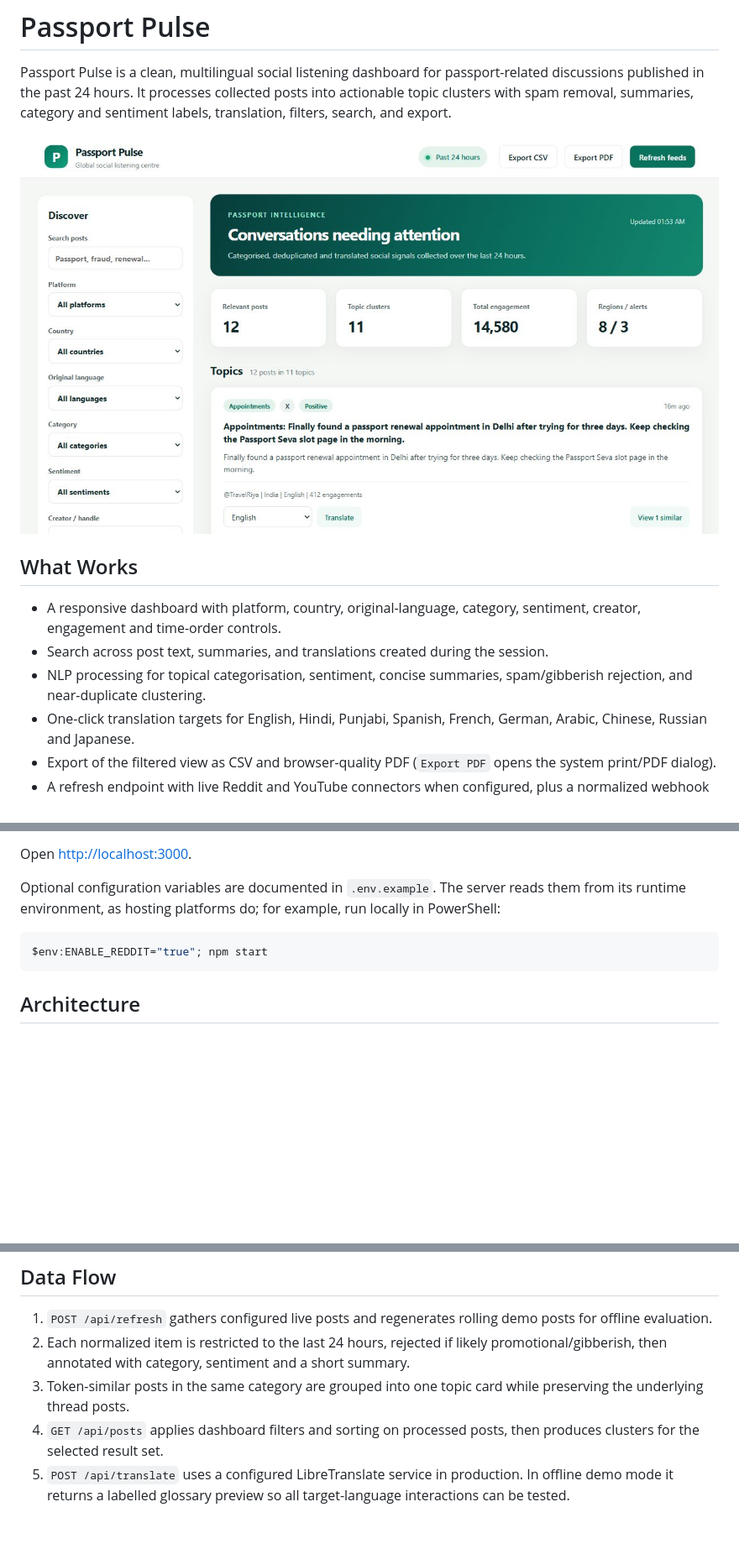
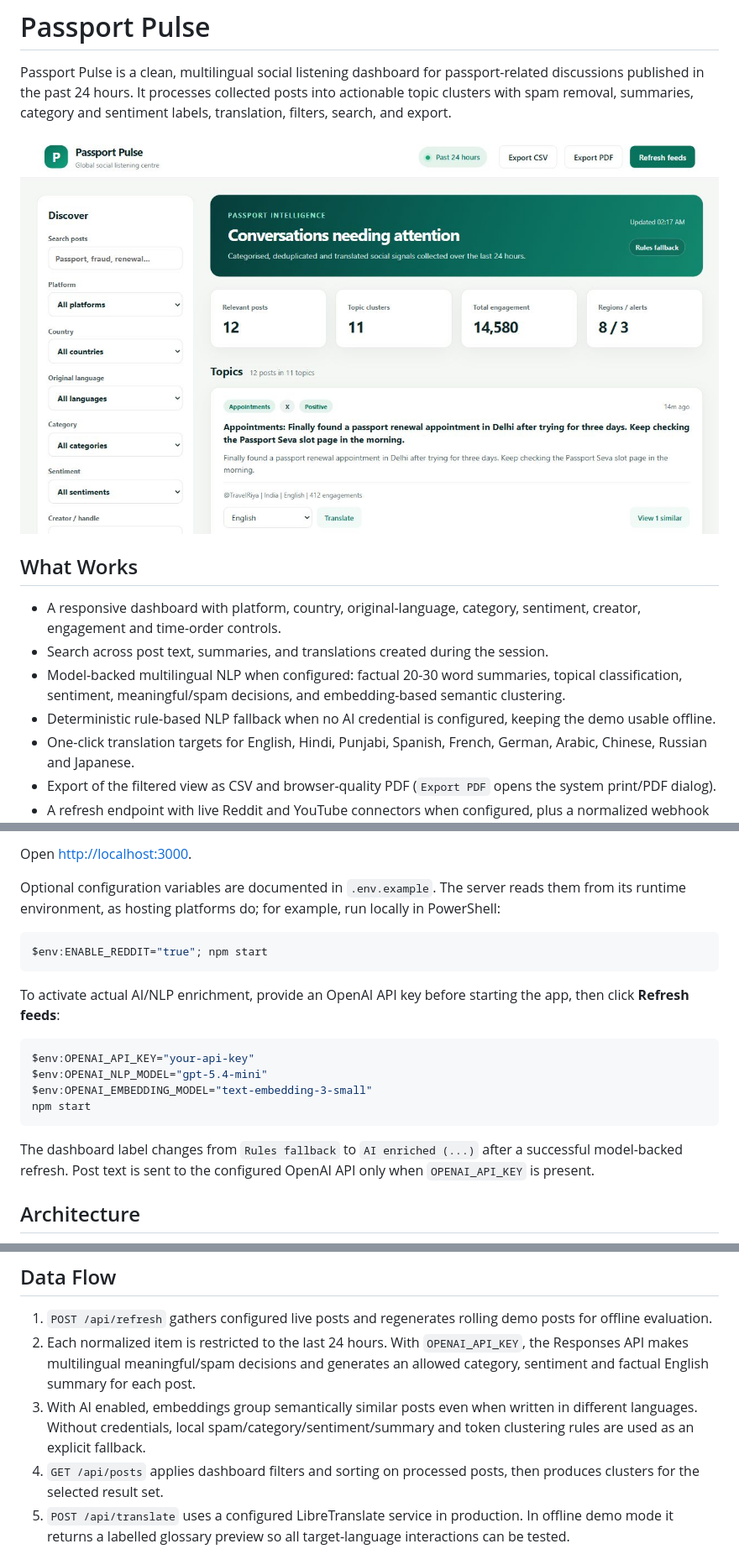
Before and after one commit to chirag0323/Social-Media-Scraper-Dashboard, a Markdown page: README.md, 3 parts joined by grey strips. Shown: that part at 84% size. Rendered like a GitHub page; pictures changed too: docs/dashboard-preview.png; blank space fills up the shorter version.

Commit message:
feat: add model-backed multilingual NLP enrichment

````diff
--- a/README.md
+++ b/README.md
@@ -8,7 +8,8 @@ Passport Pulse is a clean, multilingual social listening dashboard for passport-
 
 - A responsive dashboard with platform, country, original-language, category, sentiment, creator, engagement and time-order controls.
 - Search across post text, summaries, and translations created during the session.
-- NLP processing for topical categorisation, sentiment, concise summaries, spam/gibberish rejection, and near-duplicate clustering.
+- Model-backed multilingual NLP when configured: factual 20-30 word summaries, topical classification, sentiment, meaningful/spam decisions, and embedding-based semantic clustering.
+- Deterministic rule-based NLP fallback when no AI credential is configured, keeping the demo usable offline.
 - One-click translation targets for English, Hindi, Punjabi, Spanish, French, German, Arabic, Chinese, Russian and Japanese.
 - Export of the filtered view as CSV and browser-quality PDF (`Export PDF` opens the system print/PDF dialog).
 - A refresh endpoint with live Reddit and YouTube connectors when configured, plus a normalized webhook for approved enterprise collectors.
@@ -36,6 +37,17 @@ Optional configuration variables are documented in `.env.example`. The server re
 $env:ENABLE_REDDIT="true"; npm start
 ```
 
+To activate actual AI/NLP enrichment, provide an OpenAI API key before starting the app, then click **Refresh feeds**:
+
+```powershell
+$env:OPENAI_API_KEY="your-api-key"
+$env:OPENAI_NLP_MODEL="gpt-5.4-mini"
+$env:OPENAI_EMBEDDING_MODEL="text-embedding-3-small"
+npm start
+```
+
+The dashboard label changes from `Rules fallback` to `AI enriched (...)` after a successful model-backed refresh. Post text is sent to the configured OpenAI API only when `OPENAI_API_KEY` is present.
+
 ## Architecture
 
 ```mermaid
@@ -51,8 +67,8 @@ flowchart LR
 ## Data Flow
 
 1. `POST /api/refresh` gathers configured live posts and regenerates rolling demo posts for offline evaluation.
-2. Each normalized item is restricted to the last 24 hours, rejected if likely promotional/gibberish, then annotated with category, sentiment and a short summary.
-3. Token-similar posts in the same category are grouped into one topic card while preserving the underlying thread posts.
+2. Each normalized item is restricted to the last 24 hours. With `OPENAI_API_KEY`, the Responses API makes multilingual meaningful/spam decisions and generates an allowed category, sentiment and factual English summary for each post.
+3. With AI enabled, embeddings group semantically similar posts even when written in different languages. Without credentials, local spam/category/sentiment/summary and token clustering rules are used as an explicit fallback.
 4. `GET /api/posts` applies dashboard filters and sorting on processed posts, then produces clusters for the selected result set.
 5. `POST /api/translate` uses a configured LibreTranslate service in production. In offline demo mode it returns a labelled glossary preview so all target-language interactions can be tested.
 6. CSV export honors active filters. PDF uses a print-optimized dashboard stylesheet.
````
Also changed, not shown: other parts of README.md (+7 -3 lines), 9 other files.
